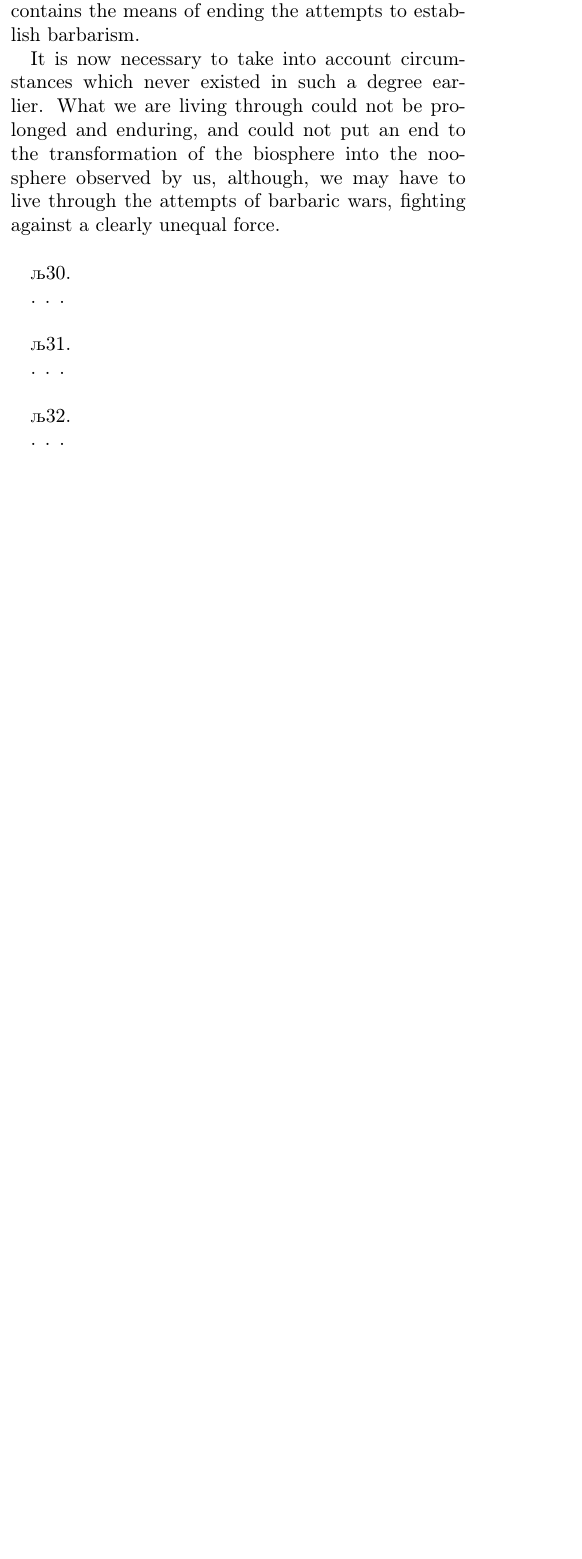
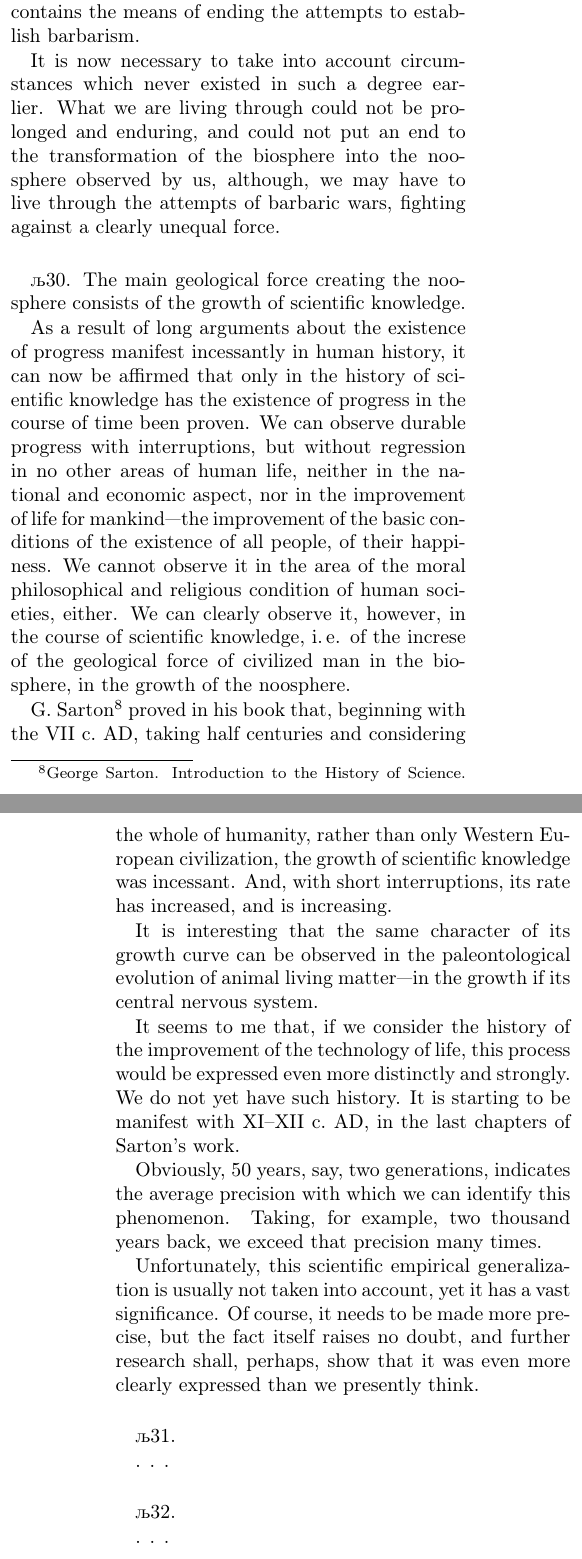
Before and after one commit to pavpen/Vernadsky-ScientificThought, a LaTeX thesis (tex/thought.tex, which reads tex/chapter-02.tex): part of one column of page 40 of 76 before the commit and two parts of the columns of pages 40 and 41 of 76 after it, the two joined at a grey line, cut so that both start at the same text, the shorter picture padded with empty space. Compiled offline with XeLaTeX; a LaTeX package or settings file that is missing is left out.

Commit message:
Sec. 30.

```diff
--- a/tex/chapter-02.tex
+++ b/tex/chapter-02.tex
@@ -884,8 +884,48 @@ attempts of barbaric wars, fighting against a clearly unequal force.
 
 
 \Section % 30
+The main geological force creating the noosphere consists of the growth of
+scientific knowledge.
 
-. . .
+As a result of long arguments about the existence of progress manifest
+incessantly in human history, it can now be affirmed that \emph{only in the
+history of scientific knowledge has the existence of progress in the course of
+time been proven.} We can observe durable progress with interruptions, but
+without regression in no other areas of human life, neither in the national and
+economic aspect, nor in the improvement of life for mankind---the improvement
+of the basic conditions of the existence of all people, of their happiness.  We
+cannot observe it in the area of the moral philosophical and religious
+condition of human societies, either.  We can clearly observe it, however, in
+the course of scientific knowledge, \ie{} of the increse of the geological
+force of civilized man in the biosphere, in the growth of the noosphere.
+
+G. Sarton\footnote{
+	\cite{sarton1927introduction-v1},
+	\cite{sarton1931introduction-v2}
+}
+proved in his book that, beginning with the VII c.\ AD, taking half centuries
+and considering the whole of humanity, rather than only Western European
+civilization, \emph{the growth of scientific knowledge was incessant.} And,
+with short interruptions, its rate has increased, and is increasing.
+
+It is interesting that the same character of its growth curve can be observed
+in the paleontological evolution of animal living matter---in the growth if its
+central nervous system.
+
+It seems to me that, if we consider the history of the improvement of the
+technology of life, this process would be expressed even more distinctly and
+strongly.  We do not yet have such history.  It is starting to be manifest with
+XI--XII c.\ AD, in the last chapters of Sarton's work.
+
+Obviously, 50 years, say, two generations, indicates the average precision with
+which we can identify this phenomenon.  Taking, for example, two thousand years
+back, we exceed that precision many times.
+
+Unfortunately, this scientific empirical generalization is usually not taken
+into account, yet it has a vast significance.  Of course, it needs to be made
+more precise, but the fact itself raises no doubt, and further research shall,
+perhaps, show that it was even more clearly expressed than we presently think.
+
 
 \Section % 31
 
```
Also changed, not shown: tex/bib/thought.bib (+23 -0 lines).
